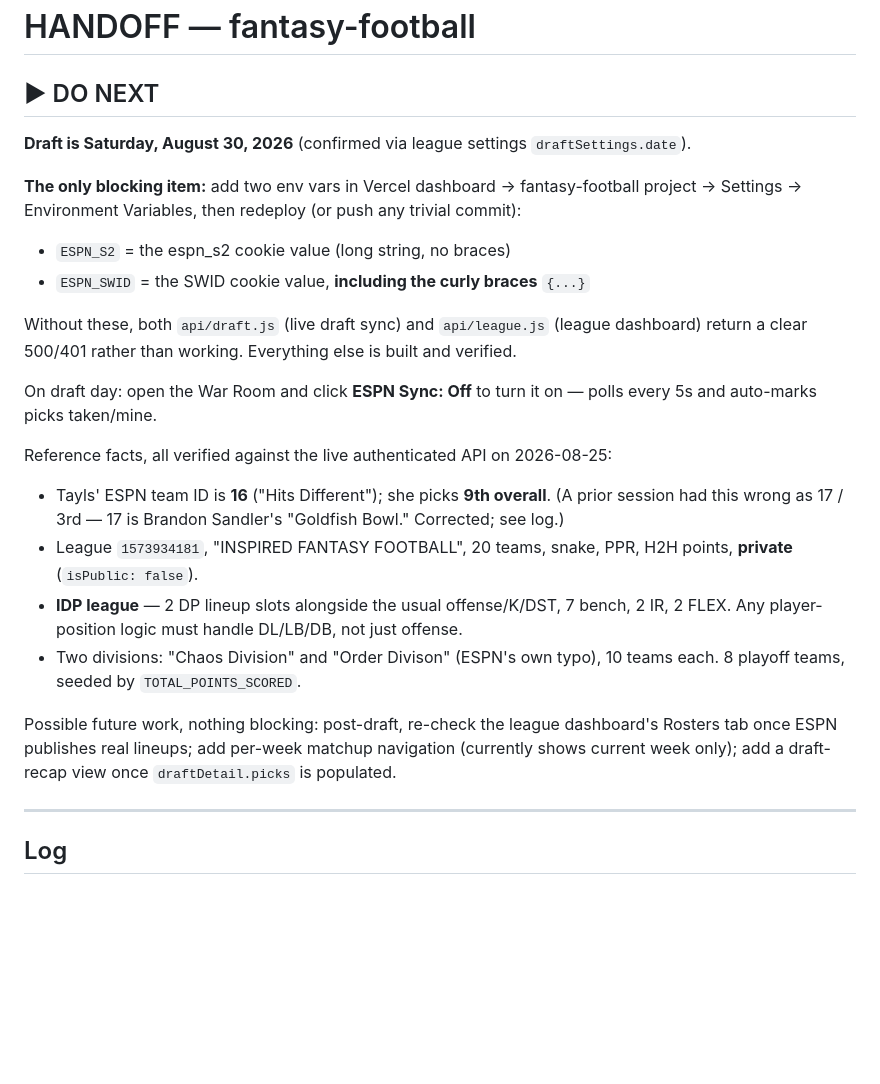
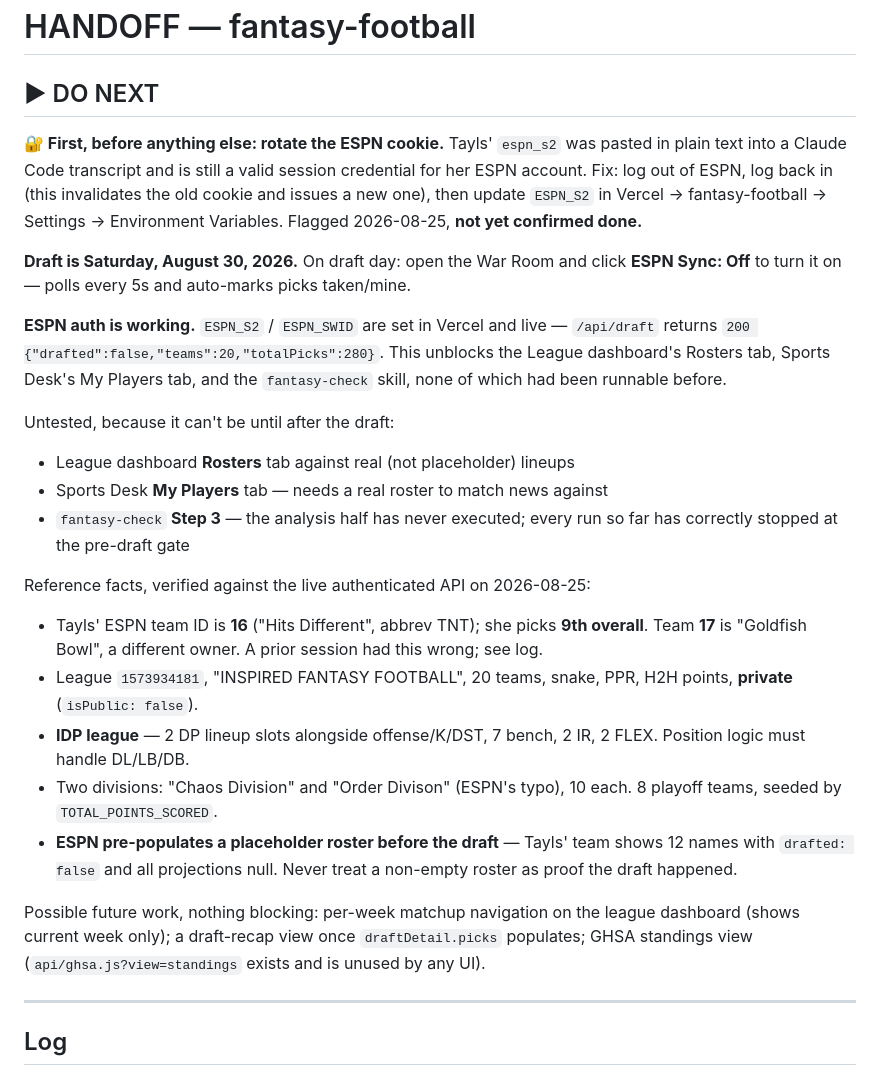
Before and after one commit to TheLittlestAskew/Fantasy-Football, a Markdown page: HANDOFF.md, the part around one of its changes. Drawn GitHub-style; blank space fills up the shorter version.

```diff
--- a/HANDOFF.md
+++ b/HANDOFF.md
@@ -1,23 +1,47 @@
 # HANDOFF — fantasy-football
 
 ## ▶ DO NEXT
-**Draft is Saturday, August 30, 2026** (confirmed via league settings `draftSettings.date`).
 
-**The only blocking item:** add two env vars in Vercel dashboard → fantasy-football project → Settings → Environment Variables, then redeploy (or push any trivial commit):
-- `ESPN_S2` = the espn_s2 cookie value (long string, no braces)
-- `ESPN_SWID` = the SWID cookie value, **including the curly braces** `{...}`
+**🔐 First, before anything else: rotate the ESPN cookie.** Tayls' `espn_s2`
+was pasted in plain text into a Claude Code transcript and is still a valid
+session credential for her ESPN account. Fix: log out of ESPN, log back in
+(this invalidates the old cookie and issues a new one), then update `ESPN_S2`
+in Vercel → fantasy-football → Settings → Environment Variables. Flagged
+2026-08-25, **not yet confirmed done.**
 
-Without these, both `api/draft.js` (live draft sync) and `api/league.js` (league dashboard) return a clear 500/401 rather than working. Everything else is built and verified.
+**Draft is Saturday, August 30, 2026.** On draft day: open the War Room and
+click **ESPN Sync: Off** to turn it on — polls every 5s and auto-marks picks
+taken/mine.
 
-On draft day: open the War Room and click **ESPN Sync: Off** to turn it on — polls every 5s and auto-marks picks taken/mine.
+**ESPN auth is working.** `ESPN_S2` / `ESPN_SWID` are set in Vercel and live —
+`/api/draft` returns `200 {"drafted":false,"teams":20,"totalPicks":280}`. This
+unblocks the League dashboard's Rosters tab, Sports Desk's My Players tab, and
+the `fantasy-check` skill, none of which had been runnable before.
 
-Reference facts, all verified against the live authenticated API on 2026-08-25:
-- Tayls' ESPN team ID is **16** ("Hits Different"); she picks **9th overall**. (A prior session had this wrong as 17 / 3rd — 17 is Brandon Sandler's "Goldfish Bowl." Corrected; see log.)
-- League `1573934181`, "INSPIRED FANTASY FOOTBALL", 20 teams, snake, PPR, H2H points, **private** (`isPublic: false`).
-- **IDP league** — 2 DP lineup slots alongside the usual offense/K/DST, 7 bench, 2 IR, 2 FLEX. Any player-position logic must handle DL/LB/DB, not just offense.
-- Two divisions: "Chaos Division" and "Order Divison" (ESPN's own typo), 10 teams each. 8 playoff teams, seeded by `TOTAL_POINTS_SCORED`.
+Untested, because it can't be until after the draft:
+- League dashboard **Rosters** tab against real (not placeholder) lineups
+- Sports Desk **My Players** tab — needs a real roster to match news against
+- `fantasy-check` **Step 3** — the analysis half has never executed; every run
+  so far has correctly stopped at the pre-draft gate
 
-Possible future work, nothing blocking: post-draft, re-check the league dashboard's Rosters tab once ESPN publishes real lineups; add per-week matchup navigation (currently shows current week only); add a draft-recap view once `draftDetail.picks` is populated.
+Reference facts, verified against the live authenticated API on 2026-08-25:
+- Tayls' ESPN team ID is **16** ("Hits Different", abbrev TNT); she picks
+  **9th overall**. Team **17** is "Goldfish Bowl", a different owner. A prior
+  session had this wrong; see log.
+- League `1573934181`, "INSPIRED FANTASY FOOTBALL", 20 teams, snake, PPR,
+  H2H points, **private** (`isPublic: false`).
+- **IDP league** — 2 DP lineup slots alongside offense/K/DST, 7 bench, 2 IR,
+  2 FLEX. Position logic must handle DL/LB/DB.
+- Two divisions: "Chaos Division" and "Order Divison" (ESPN's typo), 10 each.
+  8 playoff teams, seeded by `TOTAL_POINTS_SCORED`.
+- **ESPN pre-populates a placeholder roster before the draft** — Tayls' team
+  shows 12 names with `drafted: false` and all projections null. Never treat a
+  non-empty roster as proof the draft happened.
+
+Possible future work, nothing blocking: per-week matchup navigation on the
+league dashboard (shows current week only); a draft-recap view once
+`draftDetail.picks` populates; GHSA standings view (`api/ghsa.js?view=standings`
+exists and is unused by any UI).
 
 ---
 
```
Also changed, not shown: other parts of HANDOFF.md (+130 -38 lines).
